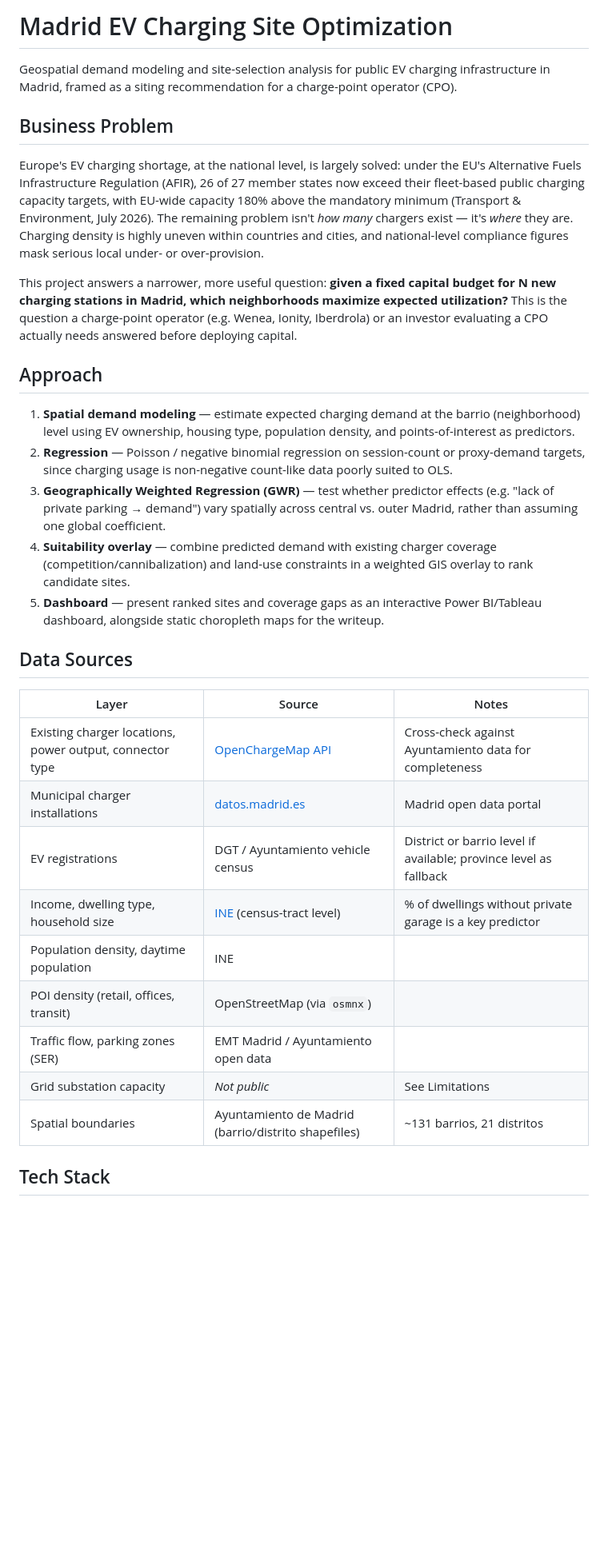
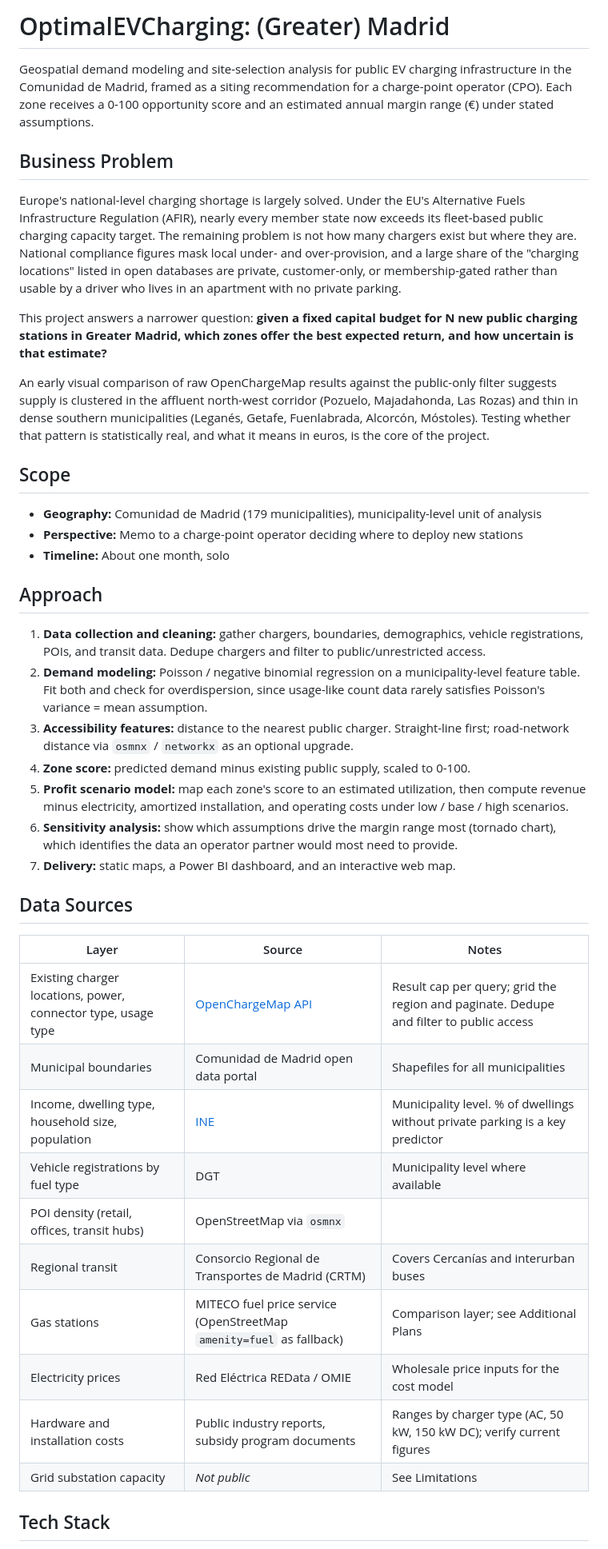
Before and after one commit to Presigal/OptimalEVCharging, a Markdown page: README.md, the part around one of its changes. Shown at 80% size. Rendered like a GitHub page; blank space fills up the shorter version.

```diff
--- a/README.md
+++ b/README.md
@@ -1,34 +1,45 @@
-# Madrid EV Charging Site Optimization
+# OptimalEVCharging: (Greater) Madrid
 
-Geospatial demand modeling and site-selection analysis for public EV charging infrastructure in Madrid, framed as a siting recommendation for a charge-point operator (CPO).
+Geospatial demand modeling and site-selection analysis for public EV charging infrastructure in the Comunidad de Madrid, framed as a siting recommendation for a charge-point operator (CPO). Each zone receives a 0-100 opportunity score and an estimated annual margin range (€) under stated assumptions.
 
 ## Business Problem
 
-Europe's EV charging shortage, at the national level, is largely solved: under the EU's Alternative Fuels Infrastructure Regulation (AFIR), 26 of 27 member states now exceed their fleet-based public charging capacity targets, with EU-wide capacity 180% above the mandatory minimum (Transport & Environment, July 2026). The remaining problem isn't *how many* chargers exist — it's *where* they are. Charging density is highly uneven within countries and cities, and national-level compliance figures mask serious local under- or over-provision.
+Europe's national-level charging shortage is largely solved. Under the EU's Alternative Fuels Infrastructure Regulation (AFIR), nearly every member state now exceeds its fleet-based public charging capacity target. The remaining problem is not how many chargers exist but where they are. National compliance figures mask local under- and over-provision, and a large share of the "charging locations" listed in open databases are private, customer-only, or membership-gated rather than usable by a driver who lives in an apartment with no private parking.
 
-This project answers a narrower, more useful question: **given a fixed capital budget for N new charging stations in Madrid, which neighborhoods maximize expected utilization?** This is the question a charge-point operator (e.g. Wenea, Ionity, Iberdrola) or an investor evaluating a CPO actually needs answered before deploying capital.
+This project answers a narrower question: **given a fixed capital budget for N new public charging stations in Greater Madrid, which zones offer the best expected return, and how uncertain is that estimate?**
+
+An early visual comparison of raw OpenChargeMap results against the public-only filter suggests supply is clustered in the affluent north-west corridor (Pozuelo, Majadahonda, Las Rozas) and thin in dense southern municipalities (Leganés, Getafe, Fuenlabrada, Alcorcón, Móstoles). Testing whether that pattern is statistically real, and what it means in euros, is the core of the project.
+
+## Scope
+
+- **Geography:** Comunidad de Madrid (179 municipalities), municipality-level unit of analysis
+- **Perspective:** Memo to a charge-point operator deciding where to deploy new stations
+- **Timeline:** About one month, solo
 
 ## Approach
 
-1. **Spatial demand modeling** — estimate expected charging demand at the barrio (neighborhood) level using EV ownership, housing type, population density, and points-of-interest as predictors.
-2. **Regression** — Poisson / negative binomial regression on session-count or proxy-demand targets, since charging usage is non-negative count-like data poorly suited to OLS.
-3. **Geographically Weighted Regression (GWR)** — test whether predictor effects (e.g. "lack of private parking → demand") vary spatially across central vs. outer Madrid, rather than assuming one global coefficient.
-4. **Suitability overlay** — combine predicted demand with existing charger coverage (competition/cannibalization) and land-use constraints in a weighted GIS overlay to rank candidate sites.
-5. **Dashboard** — present ranked sites and coverage gaps as an interactive Power BI/Tableau dashboard, alongside static choropleth maps for the writeup.
+1. **Data collection and cleaning:** gather chargers, boundaries, demographics, vehicle registrations, POIs, and transit data. Dedupe chargers and filter to public/unrestricted access.
+2. **Demand modeling:** Poisson / negative binomial regression on a municipality-level feature table. Fit both and check for overdispersion, since usage-like count data rarely satisfies Poisson's variance = mean assumption.
+3. **Accessibility features:** distance to the nearest public charger. Straight-line first; road-network distance via `osmnx` / `networkx` as an optional upgrade.
+4. **Zone score:** predicted demand minus existing public supply, scaled to 0-100.
+5. **Profit scenario model:** map each zone's score to an estimated utilization, then compute revenue minus electricity, amortized installation, and operating costs under low / base / high scenarios.
+6. **Sensitivity analysis:** show which assumptions drive the margin range most (tornado chart), which identifies the data an operator partner would most need to provide.
+7. **Delivery:** static maps, a Power BI dashboard, and an interactive web map.
 
 ## Data Sources
 
 | Layer | Source | Notes |
 |---|---|---|
-| Existing charger locations, power output, connector type | [OpenChargeMap API](https://openchargemap.org/) | Cross-check against Ayuntamiento data for completeness |
-| Municipal charger installations | [datos.madrid.es](https://datos.madrid.es) | Madrid open data portal |
-| EV registrations | DGT / Ayuntamiento vehicle census | District or barrio level if available; province level as fallback |
-| Income, dwelling type, household size | [INE](https://www.ine.es) (census-tract level) | % of dwellings without private garage is a key predictor |
-| Population density, daytime population | INE | |
-| POI density (retail, offices, transit) | OpenStreetMap (via `osmnx`) | |
-| Traffic flow, parking zones (SER) | EMT Madrid / Ayuntamiento open data | |
+| Existing charger locations, power, connector type, usage type | [OpenChargeMap API](https://openchargemap.org/) | Result cap per query; grid the region and paginate. Dedupe and filter to public access |
+| Municipal boundaries | Comunidad de Madrid open data portal | Shapefiles for all municipalities |
+| Income, dwelling type, household size, population | [INE](https://www.ine.es) | Municipality level. % of dwellings without private parking is a key predictor |
+| Vehicle registrations by fuel type | DGT | Municipality level where available |
+| POI density (retail, offices, transit hubs) | OpenStreetMap via `osmnx` | |
+| Regional transit | Consorcio Regional de Transportes de Madrid (CRTM) | Covers Cercanías and interurban buses |
+| Gas stations | MITECO fuel price service (OpenStreetMap `amenity=fuel` as fallback) | Comparison layer; see Additional Plans |
+| Electricity prices | Red Eléctrica REData / OMIE | Wholesale price inputs for the cost model |
+| Hardware and installation costs | Public industry reports, subsidy program documents | Ranges by charger type (AC, 50 kW, 150 kW DC); verify current figures |
 | Grid substation capacity | *Not public* | See Limitations |
-| Spatial boundaries | Ayuntamiento de Madrid (barrio/distrito shapefiles) | ~131 barrios, 21 distritos |
 
 ## Tech Stack
 
```
Also changed, not shown: other parts of README.md (+56 -23 lines).
